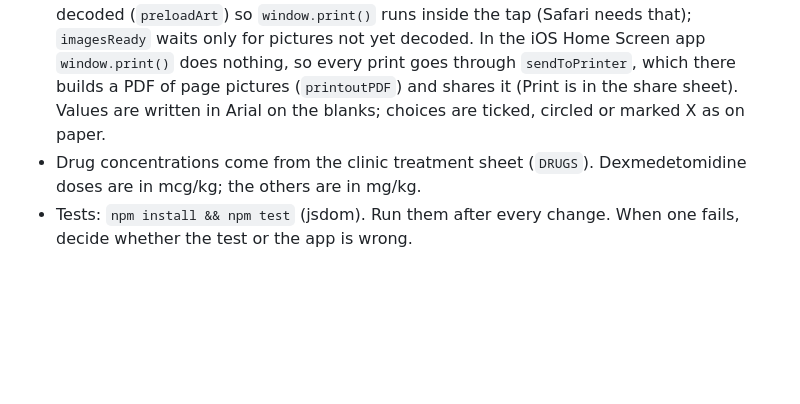
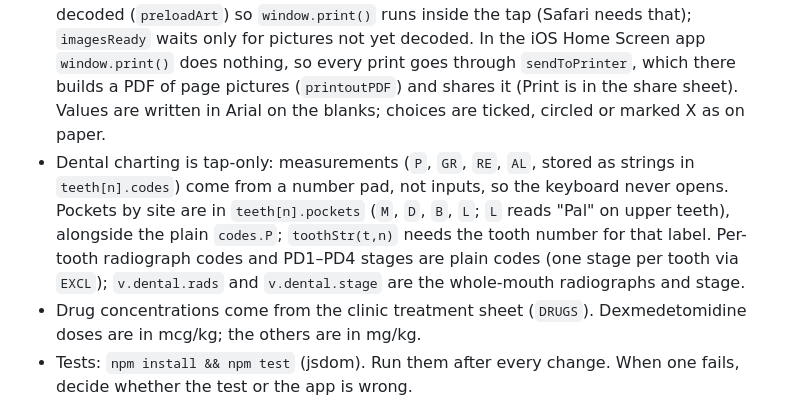
Before and after one commit to jjdiaz9/pdc-workflow, a Markdown page: AGENTS.md, the part around the change. GitHub-like rendering; blank space fills up the shorter version.

```diff
--- a/AGENTS.md
+++ b/AGENTS.md
@@ -12,6 +12,7 @@ Develop a website to manage the Pet Dental Clinic Workflow. Using the clinic's f
 - Sync is automatic (`syncNow`, `scheduleSync`): a three-way merge (`merge3`) of this device, GitHub and the last common copy, read back from GitHub by `cfg.baseSha`. Records with ids merge by id, other arrays by position, and same-field clashes keep this device's value (or GitHub's when there's no common copy) and are recorded. Example patients (`sample: true`) never sync. Don't redraw while someone is typing or signing (`busyEditing`).
 - Medication labels live in the discharge step (`v.discharge.rx`). Label settings are `data.settings.labels`; the formulary is the built-in `RX_SEED` until someone edits it, and only then is it stored in `data.settings.formulary` (so just opening Settings never bumps `rev`).
 - Printouts should look like the paper originals, and every form is a replica: the Word forms (`FORM_ART`: New Patient, Authorization, Exam, Treatment Notes, Discharge routine/extractions) and dental charts (`CHART_ART`) are the clinic PDFs converted to SVG with field positions, drawn at their original page positions inside the 12 mm print margins; the landscape monitoring form (rebuilt from the .xlsx at its 46% print scale, rotated onto a portrait page) is built in code. Treatment notes go in the treatment sheet's empty bottom rows. Mass marks from the exam body map (`v.exam.masses`, `{id,map,x,y,note}` in the 185 × 145 figure's units) print as numbered rings on the exam sheet's cat/dog figures (a drawn ferret covers them for ferrets). Drawings are pre-decoded (`preloadArt`) so `window.print()` runs inside the tap (Safari needs that); `imagesReady` waits only for pictures not yet decoded. In the iOS Home Screen app `window.print()` does nothing, so every print goes through `sendToPrinter`, which there builds a PDF of page pictures (`printoutPDF`) and shares it (Print is in the share sheet). Values are written in Arial on the blanks; choices are ticked, circled or marked X as on paper.
+- Dental charting is tap-only: measurements (`P`, `GR`, `RE`, `AL`, stored as strings in `teeth[n].codes`) come from a number pad, not inputs, so the keyboard never opens. Pockets by site are in `teeth[n].pockets` (`M`, `D`, `B`, `L`; `L` reads "Pal" on upper teeth), alongside the plain `codes.P`; `toothStr(t,n)` needs the tooth number for that label. Per-tooth radiograph codes and PD1–PD4 stages are plain codes (one stage per tooth via `EXCL`); `v.dental.rads` and `v.dental.stage` are the whole-mouth radiographs and stage.
 - Drug concentrations come from the clinic treatment sheet (`DRUGS`). Dexmedetomidine doses are in mcg/kg; the others are in mg/kg.
 - Tests: `npm install && npm test` (jsdom). Run them after every change. When one fails, decide whether the test or the app is wrong.
 - Publishing: use `../_github-toolkit` (`scan.sh`, `publish.sh`, `update.sh`) with this folder's `.github-publish.conf`.
```
Also changed, not shown: README.md (+3 -1 lines).
